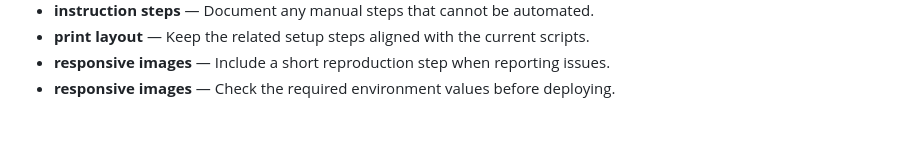
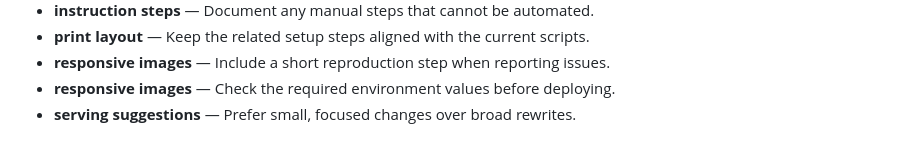
Before and after one commit to Sid2169/odin_recepies, a Markdown page: README.md, the part around the change. GitHub-like rendering.

Commit message:
Document serving suggestions behavior

```diff
--- a/README.md
+++ b/README.md
@@ -61,3 +61,4 @@ Images live in `images/`. Some filenames contain spaces, so keep the existing pa
 - **print layout** — Keep the related setup steps aligned with the current scripts.
 - **responsive images** — Include a short reproduction step when reporting issues.
 - **responsive images** — Check the required environment values before deploying.
+- **serving suggestions** — Prefer small, focused changes over broad rewrites.
```
